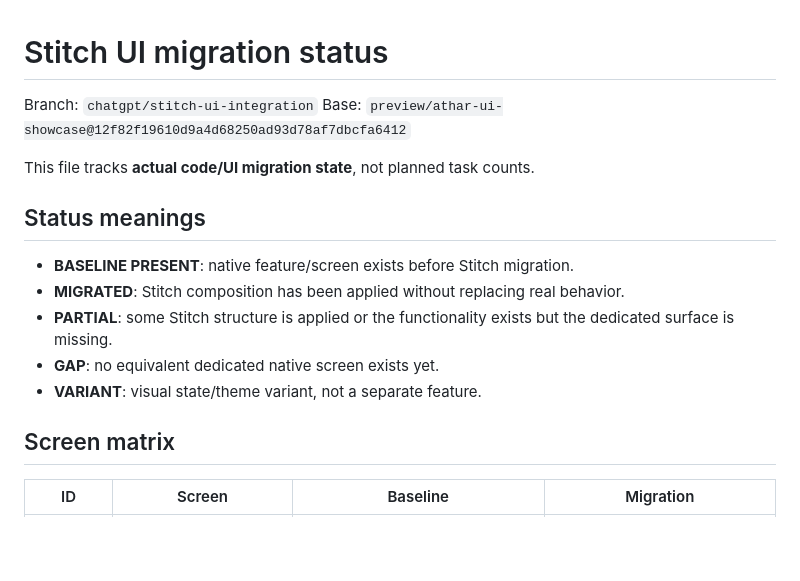
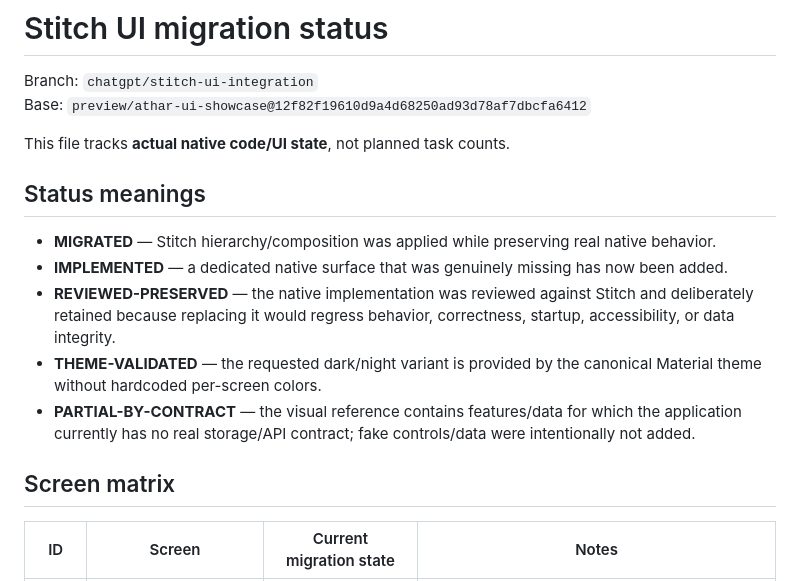
Before and after one commit to 3vmorrr/athar--, a Markdown page: docs/progress/STITCH_UI_MIGRATION_STATUS.md, the part around one of its changes. Drawn GitHub-style; blank space fills up the shorter version.

```diff
--- a/docs/progress/STITCH_UI_MIGRATION_STATUS.md
+++ b/docs/progress/STITCH_UI_MIGRATION_STATUS.md
@@ -3,17 +3,17 @@
 Branch: `chatgpt/stitch-ui-integration`
 Base: `preview/athar-ui-showcase@12f82f19610d9a4d68250ad93d78af7dbcfa6412`
 
-This file tracks **actual code/UI migration state**, not planned task counts.
+This file tracks **actual native code/UI state**, not planned task counts.
 
 ## Status meanings
 
-- **BASELINE PRESENT**: native feature/screen exists before Stitch migration.
-- **MIGRATED**: Stitch composition has been applied without replacing real behavior.
-- **PARTIAL**: some Stitch structure is applied or the functionality exists but the dedicated surface is missing.
-- **GAP**: no equivalent dedicated native screen exists yet.
-- **VARIANT**: visual state/theme variant, not a separate feature.
+- **MIGRATED** — Stitch hierarchy/composition was applied while preserving real native behavior.
+- **IMPLEMENTED** — a dedicated native surface that was genuinely missing has now been added.
+- **REVIEWED-PRESERVED** — the native implementation was reviewed against Stitch and deliberately retained because replacing it would regress behavior, correctness, startup, accessibility, or data integrity.
+- **THEME-VALIDATED** — the requested dark/night variant is provided by the canonical Material theme without hardcoded per-screen colors.
+- **PARTIAL-BY-CONTRACT** — the visual reference contains features/data for which the application currently has no real storage/API contract; fake controls/data were intentionally not added.
 
 ## Screen matrix
 
-| ID | Screen | Baseline | Migration |
+| ID | Screen | Current migration state | Notes |
 |---|---|---|---|
```
Also changed, not shown: other parts of docs/progress/STITCH_UI_MIGRATION_STATUS.md (+72 -54 lines).
